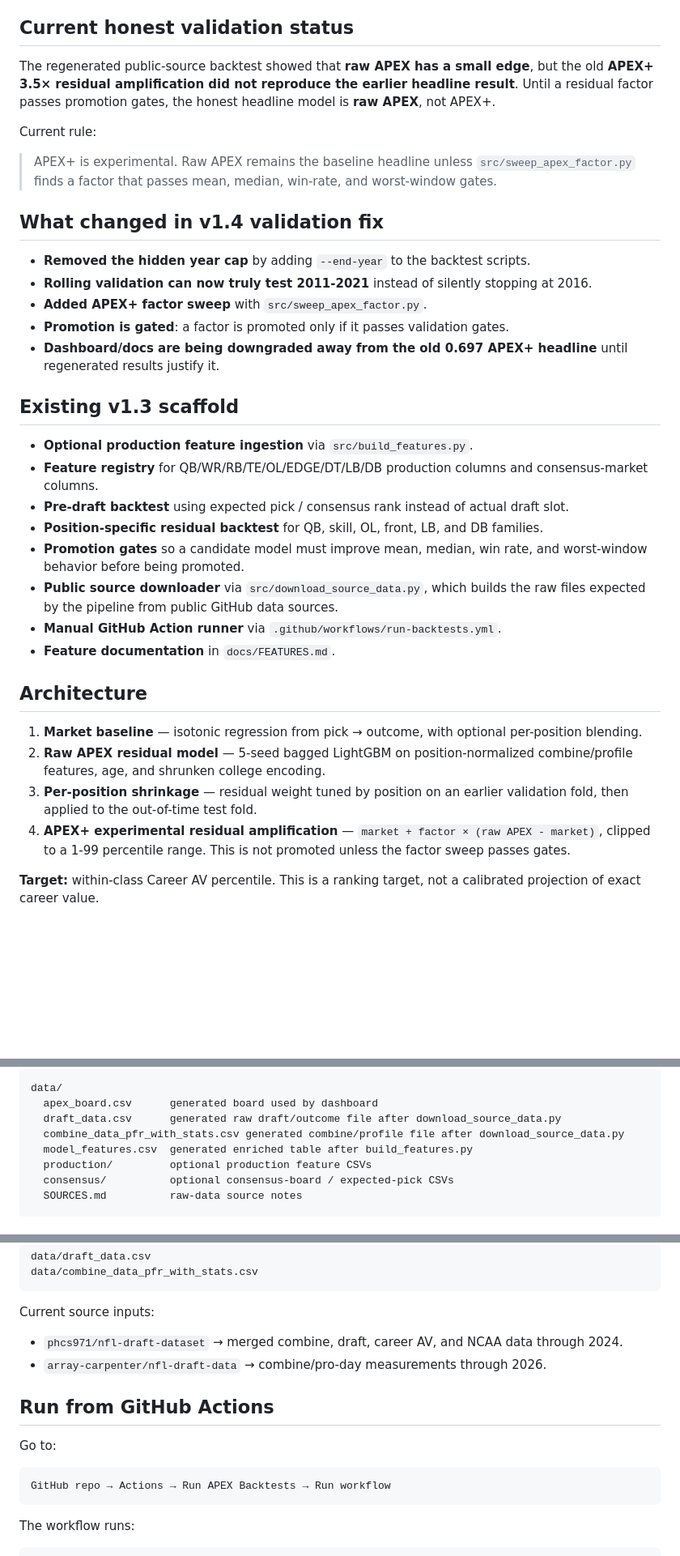
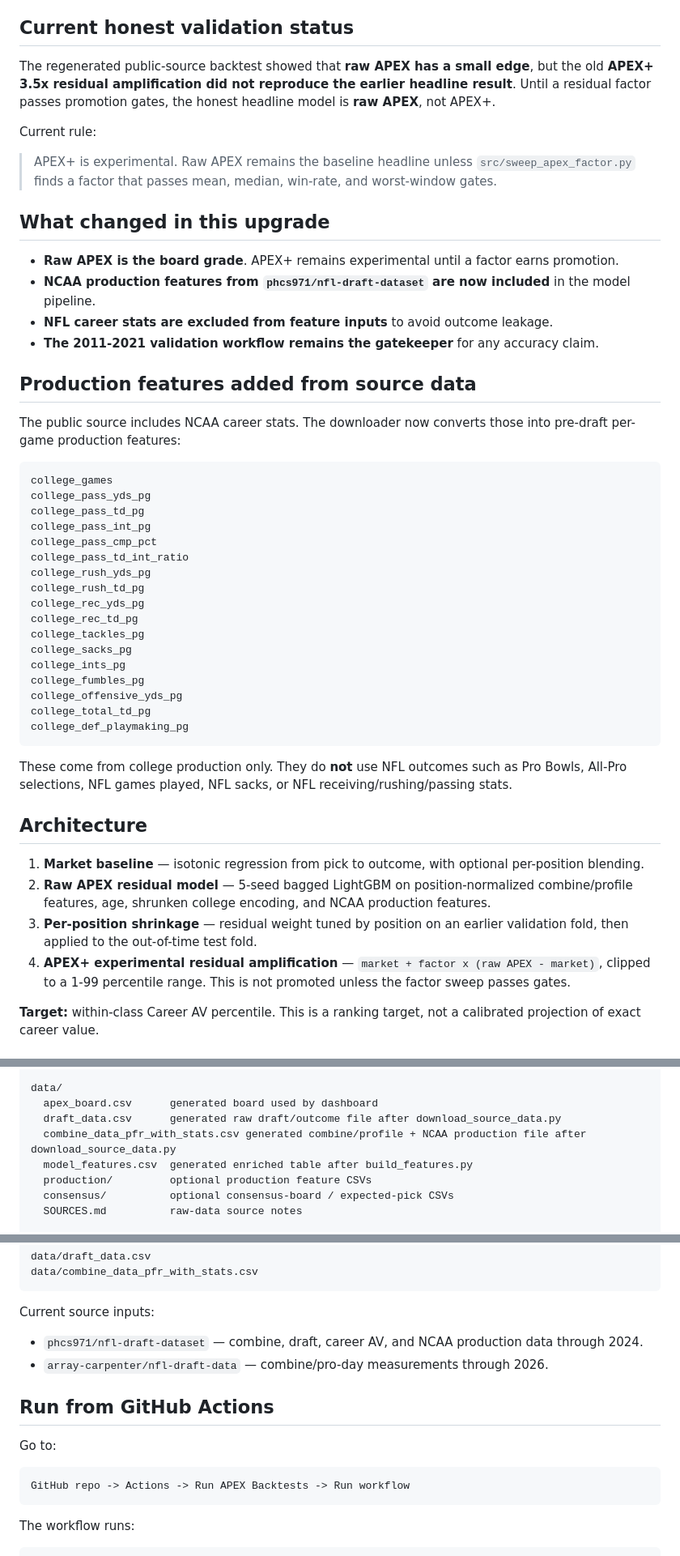
Before and after one commit to SeanPullins/NFLModel, a Markdown page: README.md, 3 parts joined by grey strips. Shown at 81% size. GitHub-like rendering; blank space fills up the shorter version.

Commit message:
Document raw APEX board and NCAA production features

````diff
--- a/README.md
+++ b/README.md
@@ -4,37 +4,51 @@ Two-stage residual NFL draft model + interactive scouting dashboard for historic
 
 ## Current honest validation status
 
-The regenerated public-source backtest showed that **raw APEX has a small edge**, but the old **APEX+ 3.5× residual amplification did not reproduce the earlier headline result**. Until a residual factor passes promotion gates, the honest headline model is **raw APEX**, not APEX+.
+The regenerated public-source backtest showed that **raw APEX has a small edge**, but the old **APEX+ 3.5x residual amplification did not reproduce the earlier headline result**. Until a residual factor passes promotion gates, the honest headline model is **raw APEX**, not APEX+.
 
 Current rule:
 
 > APEX+ is experimental. Raw APEX remains the baseline headline unless `src/sweep_apex_factor.py` finds a factor that passes mean, median, win-rate, and worst-window gates.
 
-## What changed in v1.4 validation fix
+## What changed in this upgrade
 
-- **Removed the hidden year cap** by adding `--end-year` to the backtest scripts.
-- **Rolling validation can now truly test 2011-2021** instead of silently stopping at 2016.
-- **Added APEX+ factor sweep** with `src/sweep_apex_factor.py`.
-- **Promotion is gated**: a factor is promoted only if it passes validation gates.
-- **Dashboard/docs are being downgraded away from the old 0.697 APEX+ headline** until regenerated results justify it.
+- **Raw APEX is the board grade**. APEX+ remains experimental until a factor earns promotion.
+- **NCAA production features from `phcs971/nfl-draft-dataset` are now included** in the model pipeline.
+- **NFL career stats are excluded from feature inputs** to avoid outcome leakage.
+- **The 2011-2021 validation workflow remains the gatekeeper** for any accuracy claim.
 
-## Existing v1.3 scaffold
+## Production features added from source data
 
-- **Optional production feature ingestion** via `src/build_features.py`.
-- **Feature registry** for QB/WR/RB/TE/OL/EDGE/DT/LB/DB production columns and consensus-market columns.
-- **Pre-draft backtest** using expected pick / consensus rank instead of actual draft slot.
-- **Position-specific residual backtest** for QB, skill, OL, front, LB, and DB families.
-- **Promotion gates** so a candidate model must improve mean, median, win rate, and worst-window behavior before being promoted.
-- **Public source downloader** via `src/download_source_data.py`, which builds the raw files expected by the pipeline from public GitHub data sources.
-- **Manual GitHub Action runner** via `.github/workflows/run-backtests.yml`.
-- **Feature documentation** in `docs/FEATURES.md`.
+The public source includes NCAA career stats. The downloader now converts those into pre-draft per-game production features:
+
+```text
+college_games
+college_pass_yds_pg
+college_pass_td_pg
+college_pass_int_pg
+college_pass_cmp_pct
+college_pass_td_int_ratio
+college_rush_yds_pg
+college_rush_td_pg
+college_rec_yds_pg
+college_rec_td_pg
+college_tackles_pg
+college_sacks_pg
+college_ints_pg
+college_fumbles_pg
+college_offensive_yds_pg
+college_total_td_pg
+college_def_playmaking_pg
+```
+
+These come from college production only. They do **not** use NFL outcomes such as Pro Bowls, All-Pro selections, NFL games played, NFL sacks, or NFL receiving/rushing/passing stats.
 
 ## Architecture
 
-1. **Market baseline** — isotonic regression from pick → outcome, with optional per-position blending.
-2. **Raw APEX residual model** — 5-seed bagged LightGBM on position-normalized combine/profile features, age, and shrunken college encoding.
+1. **Market baseline** — isotonic regression from pick to outcome, with optional per-position blending.
+2. **Raw APEX residual model** — 5-seed bagged LightGBM on position-normalized combine/profile features, age, shrunken college encoding, and NCAA production features.
 3. **Per-position shrinkage** — residual weight tuned by position on an earlier validation fold, then applied to the out-of-time test fold.
-4. **APEX+ experimental residual amplification** — `market + factor × (raw APEX - market)`, clipped to a 1-99 percentile range. This is not promoted unless the factor sweep passes gates.
+4. **APEX+ experimental residual amplification** — `market + factor x (raw APEX - market)`, clipped to a 1-99 percentile range. This is not promoted unless the factor sweep passes gates.
 
 **Target:** within-class Career AV percentile. This is a ranking target, not a calibrated projection of exact career value.
 
@@ -62,7 +76,7 @@ src/
 data/
   apex_board.csv      generated board used by dashboard
   draft_data.csv      generated raw draft/outcome file after download_source_data.py
-  combine_data_pfr_with_stats.csv generated combine/profile file after download_source_data.py
+  combine_data_pfr_with_stats.csv generated combine/profile + NCAA production file after download_source_data.py
   model_features.csv  generated enriched table after build_features.py
   production/         optional production feature CSVs
   consensus/          optional consensus-board / expected-pick CSVs
@@ -89,15 +103,15 @@ data/combine_data_pfr_with_stats.csv
 
 Current source inputs:
 
-- `phcs971/nfl-draft-dataset` → merged combine, draft, career AV, and NCAA data through 2024.
-- `array-carpenter/nfl-draft-data` → combine/pro-day measurements through 2026.
+- `phcs971/nfl-draft-dataset` — combine, draft, career AV, and NCAA production data through 2024.
+- `array-carpenter/nfl-draft-data` — combine/pro-day measurements through 2026.
 
 ## Run from GitHub Actions
 
 Go to:
 
 ```text
-GitHub repo → Actions → Run APEX Backtests → Run workflow
+GitHub repo -> Actions -> Run APEX Backtests -> Run workflow
 ```
 
 The workflow runs:
````
Also changed, not shown: other parts of README.md (+2 -2 lines).
